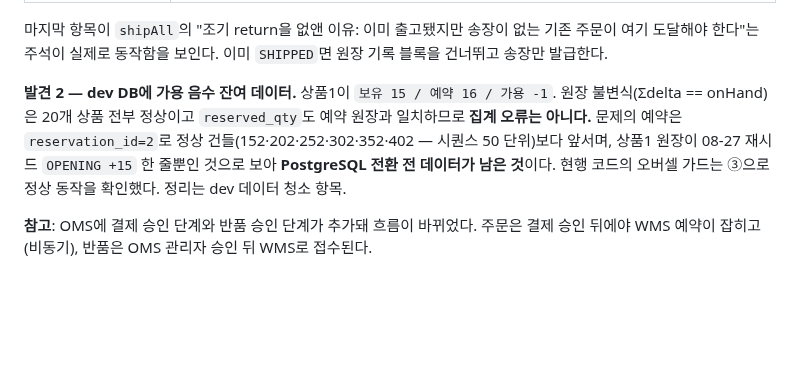
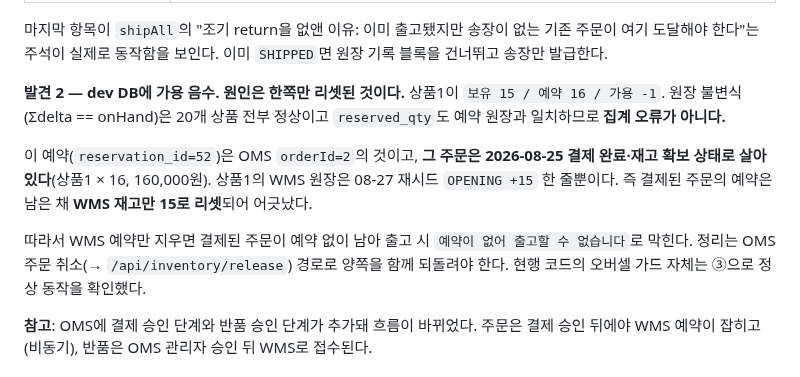
Before and after one commit to twin10240/jhg-wms-project, a Markdown page: docs/oms-wms-manual-verification.md, the part around the change. Rendered like a GitHub page; blank space fills up the shorter version.

Commit message:
docs(wms): 가용 음수의 원인을 정정한다 — 고아 데이터가 아니라 한쪽만 리셋된 것
앞서 "PostgreSQL 전환 전 잔여 데이터"로 적으면서 reservation_id와 order_id를 혼동했다.
정상 건으로 든 152·202·252는 예약 id가 아니라 주문 id였고, 문제의 예약은 id 52로
시퀀스상 앞선 것도 아니다.

실제로는 OMS orderId=2가 2026-08-25 결제 완료·재고 확보 상태로 살아 있는 주문이고,
그 예약이 남은 채 WMS 재고만 08-27 재시드로 15가 되어 어긋났다.

이 차이가 정리 방법을 바꾼다. WMS 예약만 지우면 결제된 주문이 예약 없이 남아
출고가 막히므로, OMS 주문 취소 경로로 양쪽을 함께 되돌려야 한다.

Co-Authored-By: Claude Opus 5 <noreply@anthropic.com>

```diff
--- a/docs/oms-wms-manual-verification.md
+++ b/docs/oms-wms-manual-verification.md
@@ -133,12 +133,17 @@ V2.1에서 넣은 뒤 단위 테스트로만 확인했던 항목을 처음으로
 도달해야 한다"는 주석이 실제로 동작함을 보인다. 이미 `SHIPPED`면 원장 기록 블록을 건너뛰고
 송장만 발급한다.
 
-**발견 2 — dev DB에 가용 음수 잔여 데이터.**
+**발견 2 — dev DB에 가용 음수. 원인은 한쪽만 리셋된 것이다.**
 상품1이 `보유 15 / 예약 16 / 가용 -1`. 원장 불변식(Σdelta == onHand)은 20개 상품 전부 정상이고
-`reserved_qty`도 예약 원장과 일치하므로 **집계 오류는 아니다.** 문제의 예약은 `reservation_id=2`로
-정상 건들(152·202·252·302·352·402 — 시퀀스 50 단위)보다 앞서며, 상품1 원장이 08-27 재시드
-`OPENING +15` 한 줄뿐인 것으로 보아 **PostgreSQL 전환 전 데이터가 남은 것**이다.
-현행 코드의 오버셀 가드는 ③으로 정상 동작을 확인했다. 정리는 dev 데이터 청소 항목.
+`reserved_qty`도 예약 원장과 일치하므로 **집계 오류가 아니다.**
+
+이 예약(`reservation_id=52`)은 OMS `orderId=2`의 것이고, **그 주문은 2026-08-25 결제 완료·재고 확보
+상태로 살아 있다**(상품1 × 16, 160,000원). 상품1의 WMS 원장은 08-27 재시드 `OPENING +15` 한 줄뿐이다.
+즉 결제된 주문의 예약은 남은 채 **WMS 재고만 15로 리셋**되어 어긋났다.
+
+따라서 WMS 예약만 지우면 결제된 주문이 예약 없이 남아 출고 시 `예약이 없어 출고할 수 없습니다`로
+막힌다. 정리는 OMS 주문 취소(→ `/api/inventory/release`) 경로로 양쪽을 함께 되돌려야 한다.
+현행 코드의 오버셀 가드 자체는 ③으로 정상 동작을 확인했다.
 
 **참고**: OMS에 결제 승인 단계와 반품 승인 단계가 추가돼 흐름이 바뀌었다.
 주문은 결제 승인 뒤에야 WMS 예약이 잡히고(비동기), 반품은 OMS 관리자 승인 뒤 WMS로 접수된다.
```
